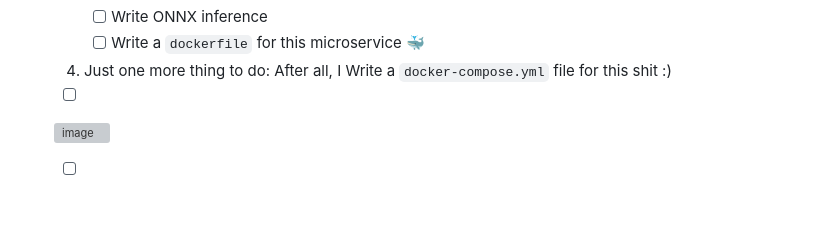
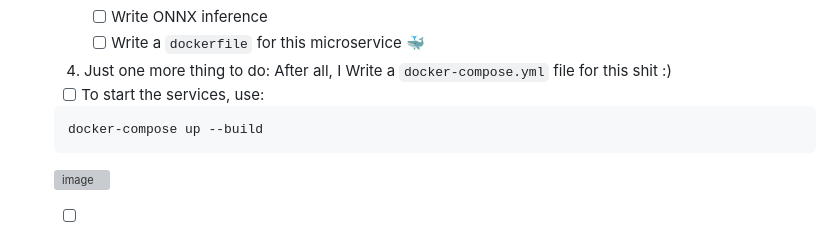
Before and after one commit to mori-cyber/PyDeploy, a Markdown page: mongodb-6-2/readme.md, the part around the change. GitHub-like rendering; blank space fills up the shorter version; grey boxes are pictures that could not be loaded.

````diff
--- a/mongodb-6-2/readme.md
+++ b/mongodb-6-2/readme.md
@@ -41,7 +41,10 @@ https://cloud.mongodb.com/
         - [ ]  Write ONNX inference
         - [ ]  Write a `dockerfile` for this microservice 🐳
     4. Just one more thing to do: After all, I Write a `docker-compose.yml` file for this shit :)
-    - [ ]
+    - [ ] To start the services, use:
+   ```
+   docker-compose up --build
+   ```
 
       ![image](https://github.com/user-attachments/assets/bfd4ef7d-150f-48a8-8f9a-c0fd83d6fe19)
 
````
